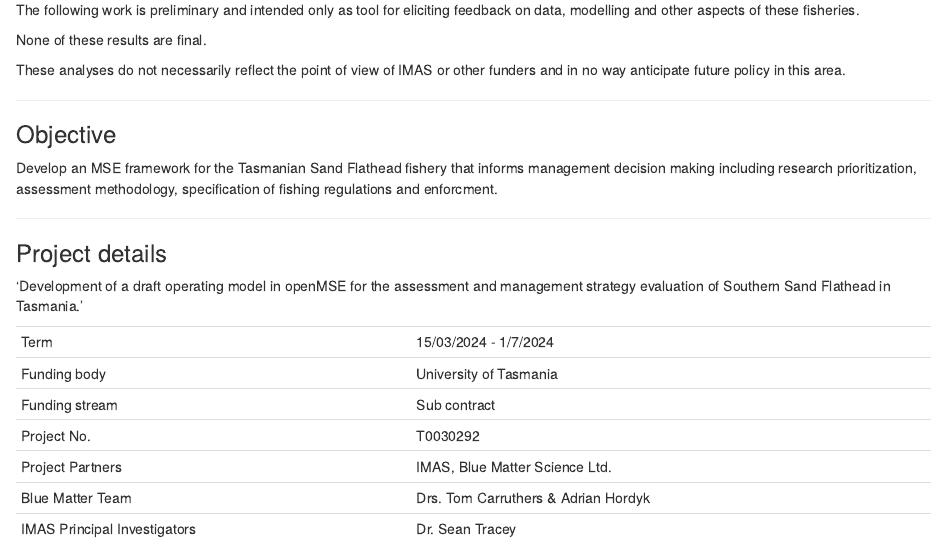
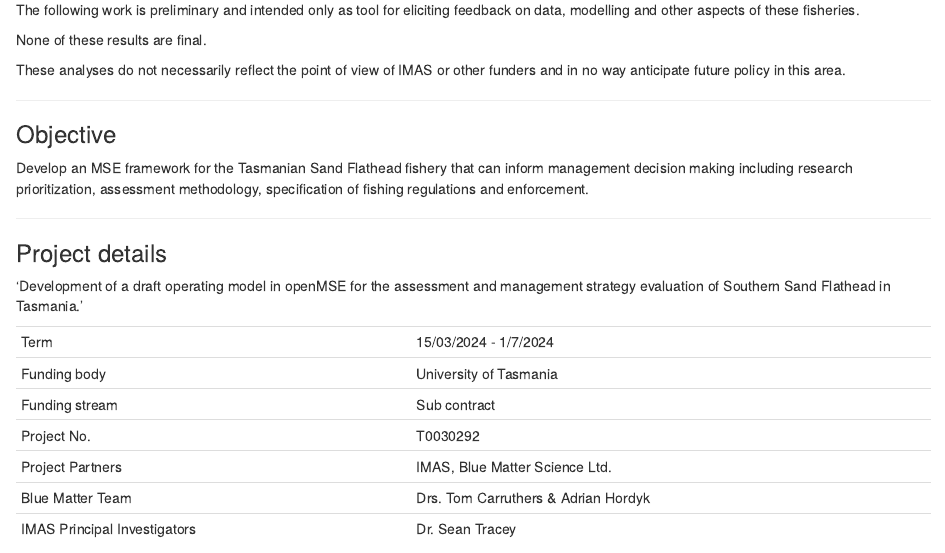
Before and after one commit to Blue-Matter/imas-flathead-io, an R Markdown document (docs/index.Rmd): the page in a window 1100 px wide, from 420 px down. Rendered offline with R 4.5, knitr and Pandoc, with nearby package versions.

Commit message:
Update index.Rmd

```diff
--- a/docs/index.Rmd
+++ b/docs/index.Rmd
@@ -100,7 +100,7 @@ These analyses do not necessarily reflect the point of view of IMAS or other fun
 
 ### Objective
 
-Develop an MSE framework for the Tasmanian Sand Flathead fishery that informs management decision making including research prioritization, assessment methodology, specification of fishing regulations and enforcment.
+Develop an MSE framework for the Tasmanian Sand Flathead fishery that can inform management decision making including research prioritization, assessment methodology, specification of fishing regulations and enforcement.
 
 ***
 
```
